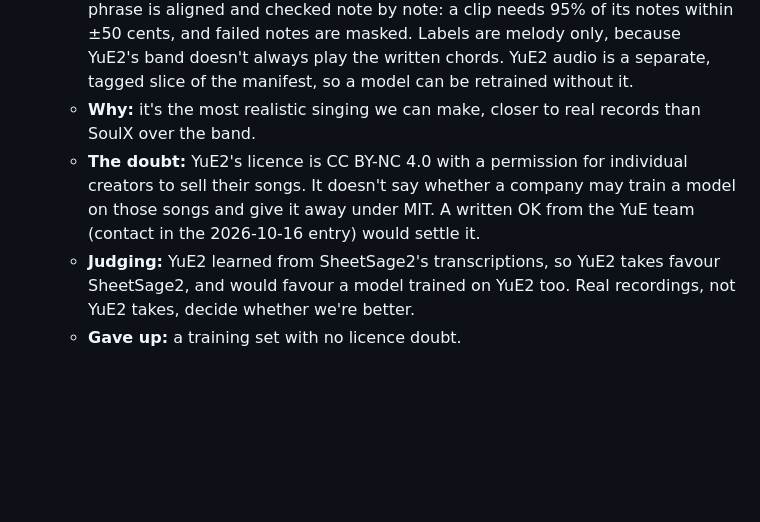
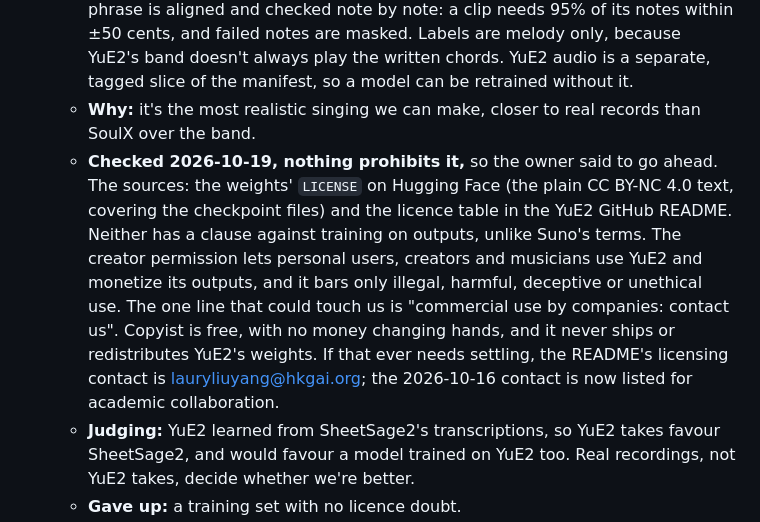
Before and after one commit to Digital-Defiance/copyist, a Markdown page: DECISIONS.md, the part around the change. GitHub-like rendering; blank space fills up the shorter version.

```diff
--- a/DECISIONS.md
+++ b/DECISIONS.md
@@ -12,7 +12,7 @@ Newest first. One entry per decision: what, why, and what we gave up.
 - **YuE2 renders may be training material for the transcriber,** in the second data round. Owner's call.
   - **What goes in:** renders of sampler scores only, never held-out tunes. Each phrase is aligned and checked note by note: a clip needs 95% of its notes within ±50 cents, and failed notes are masked. Labels are melody only, because YuE2's band doesn't always play the written chords. YuE2 audio is a separate, tagged slice of the manifest, so a model can be retrained without it.
   - **Why:** it's the most realistic singing we can make, closer to real records than SoulX over the band.
-  - **The doubt:** YuE2's licence is CC BY-NC 4.0 with a permission for individual creators to sell their songs. It doesn't say whether a company may train a model on those songs and give it away under MIT. A written OK from the YuE team (contact in the 2026-10-16 entry) would settle it.
+  - **Checked 2026-10-19, nothing prohibits it,** so the owner said to go ahead. The sources: the weights' `LICENSE` on Hugging Face (the plain CC BY-NC 4.0 text, covering the checkpoint files) and the licence table in the YuE2 GitHub README. Neither has a clause against training on outputs, unlike Suno's terms. The creator permission lets personal users, creators and musicians use YuE2 and monetize its outputs, and it bars only illegal, harmful, deceptive or unethical use. The one line that could touch us is "commercial use by companies: contact us". Copyist is free, with no money changing hands, and it never ships or redistributes YuE2's weights. If that ever needs settling, the README's licensing contact is lauryliuyang@hkgai.org; the 2026-10-16 contact is now listed for academic collaboration.
   - **Judging:** YuE2 learned from SheetSage2's transcriptions, so YuE2 takes favour SheetSage2, and would favour a model trained on YuE2 too. Real recordings, not YuE2 takes, decide whether we're better.
   - **Gave up:** a training set with no licence doubt.
 - **Goal raised: the best open transcriber available, beating SheetSage2 objectively,** for songs, musicals and orchestral music (owner). A design audit comes before T1 trains anything. Gave up: starting the GPU data work today.
```
Also changed, not shown: TASKS.md (+1 -1 lines).
